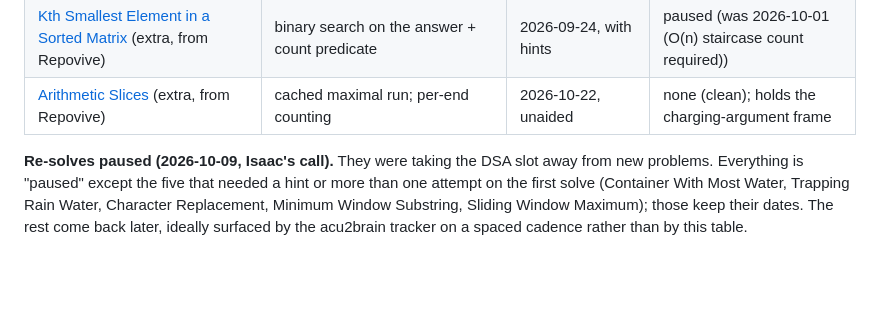
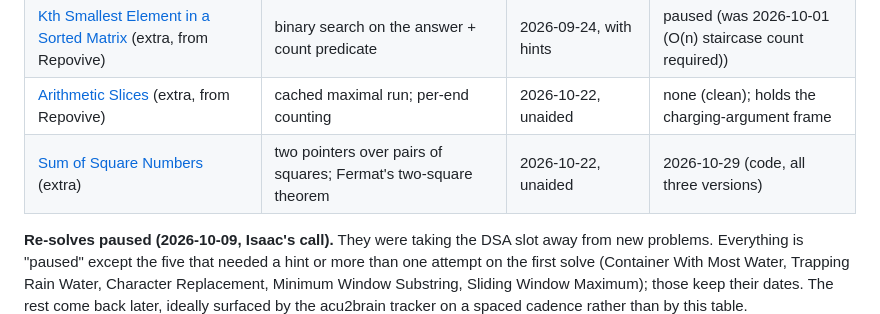
Before and after one commit to cmplx-xyttmt/dist-sys-and-interview-prep, a Markdown page: dsa/README.md, the part around the change. Drawn GitHub-style; blank space fills up the shorter version.

```diff
--- a/dsa/README.md
+++ b/dsa/README.md
@@ -40,6 +40,7 @@ end you return) rather than the find-the-element form.
 | [Car Fleet](./car-fleet.md) | sort by position, sweep with the fleet leader | 2026-10-17 | none (clean) |
 | [Kth Smallest Element in a Sorted Matrix](./kth-smallest-element-in-a-sorted-matrix.md) (extra, from Repovive) | binary search on the answer + count predicate | 2026-09-24, with hints | paused (was 2026-10-01 (O(n) staircase count required)) |
 | [Arithmetic Slices](./arithmetic-slices.md) (extra, from Repovive) | cached maximal run; per-end counting | 2026-10-22, unaided | none (clean); holds the charging-argument frame |
+| [Sum of Square Numbers](./sum-of-square-numbers.md) (extra) | two pointers over pairs of squares; Fermat's two-square theorem | 2026-10-22, unaided | 2026-10-29 (code, all three versions) |
 
 **Re-solves paused (2026-10-09, Isaac's call).** They were taking the DSA slot away from new
 problems. Everything is "paused" except the five that needed a hint or more than one attempt
```
Also changed, not shown: PROGRESS.md (+1 -0 lines), dsa/sum-of-square-numbers.md (added, +63 -0 lines).
